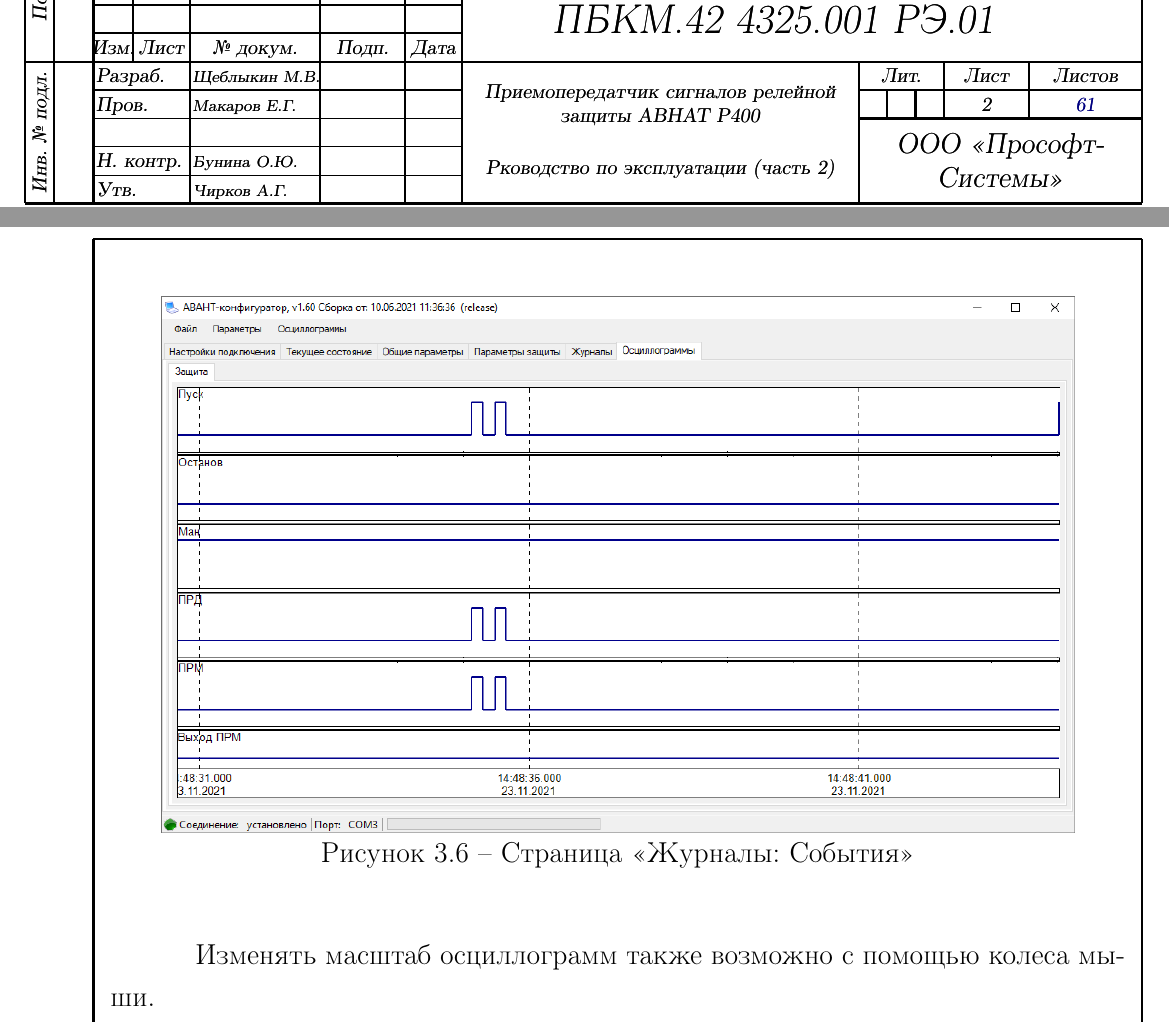
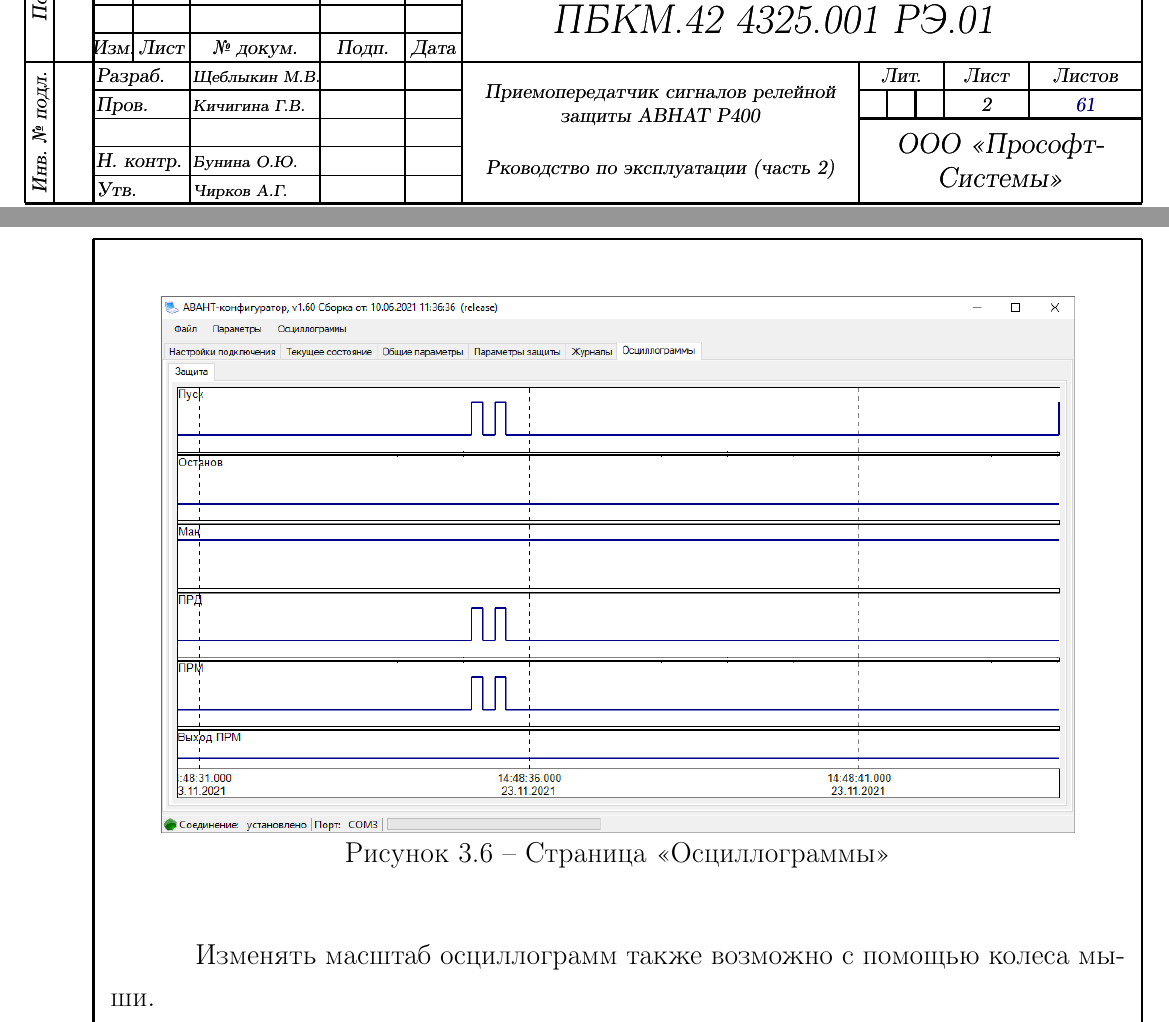
Before and after one commit to BerZerKku/LATEX_ABAHT_P400, a LaTeX document (src/p400.tex, which reads src/section/Configurator.tex): two parts of pages 2 and 36 of 61, joined at a grey line, cut so that both start at the same text. Compiled offline with pdfLaTeX; a LaTeX package or settings file that is missing is left out.

Commit message:
Исправить согласно замечаниям от Кичигиной.
Исправлен проверяющий на Кичигина Г.В.
Исправлено название рисунка "Осциллограммы".

Signed-off-by: bear <bear@prosoftsystems.ru>

```diff
--- a/src/p400.tex
+++ b/src/p400.tex
@@ -10,7 +10,7 @@
 
 % основная надпись
 \ESKDauthor{\ESKDfontII Щеблыкин М.В.}
-\ESKDchecker{\ESKDfontII Макаров Е.Г.}
+\ESKDchecker{\ESKDfontII Кичигина Г.В.}
 \ESKDnormContr{\ESKDfontII Бунина О.Ю.}
 \ESKDapprovedBy{\ESKDfontII Чирков А.Г.}
 \ESKDdate{2014/08/14}
--- a/src/section/Configurator.tex
+++ b/src/section/Configurator.tex
@@ -219,7 +219,7 @@
 \begin{figure}[H]
 	\center{\includegraphics[width=0.9\linewidth]{configurator_oscillogram.png}}
 
-	\caption{Страница <<Журналы: События>>}
+	\caption{Страница <<Осциллограммы>>}
 	\label{fig:configurator_oscillogram}
 \end{figure}
 
```
Also changed, not shown: ABAHT P400.pdf.
